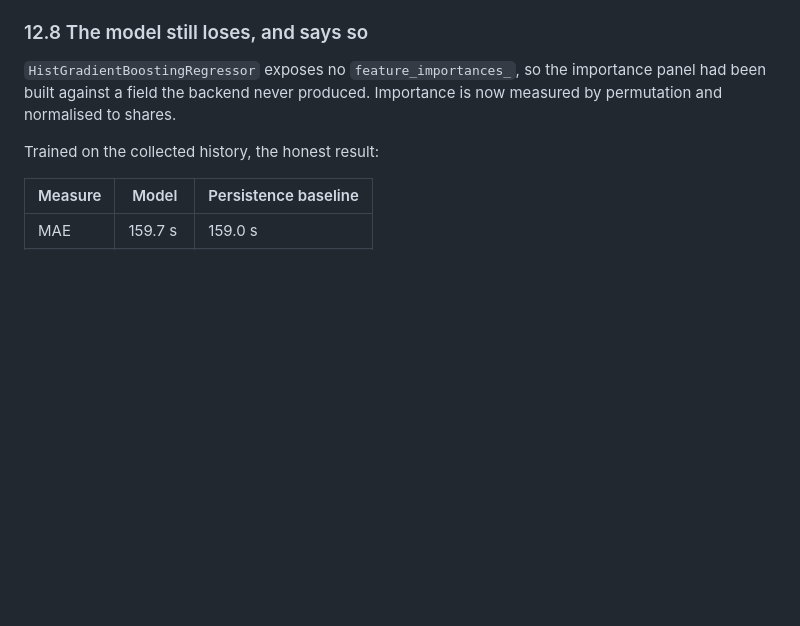
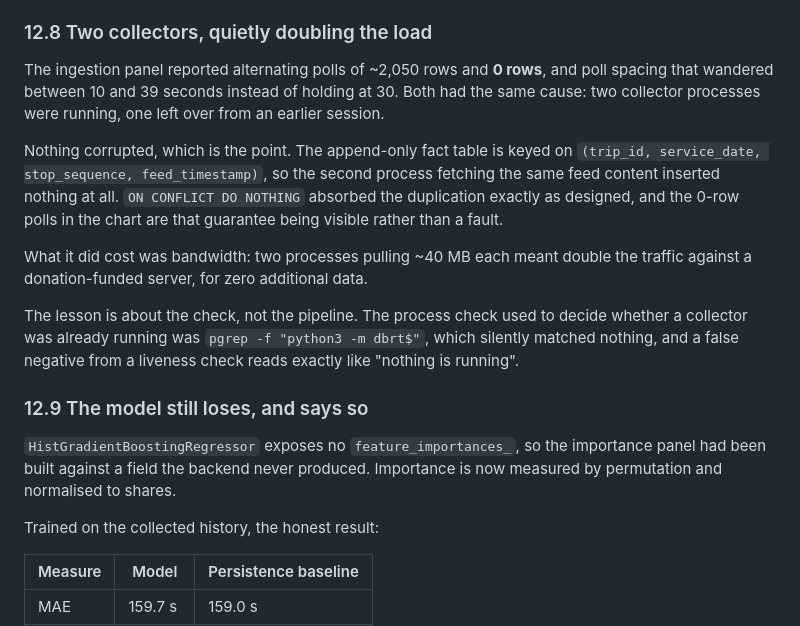
Before and after one commit to spacedust10/deutsche-bahn-realtime-analytics, a Markdown page: APPROACH.md, the part around the change. Rendered like a GitHub page; blank space fills up the shorter version.

Commit message:
docs(approach): record the duplicate-collector finding
Two collector processes were running at once. The append-only key absorbed it
without corruption, which is why the ingestion chart showed alternating 2,050
and 0 row writes: that is ON CONFLICT DO NOTHING being visible, not a fault.
The real cost was double the bandwidth against a free service, and the real
lesson was that the liveness check's pgrep pattern matched nothing.

```diff
--- a/APPROACH.md
+++ b/APPROACH.md
@@ -778,7 +778,28 @@ page.
 - **An instruction that was not true.** The model panel's empty state named a
   command that did not exist. It now names `make train`, which does.
 
-### 12.8 The model still loses, and says so
+### 12.8 Two collectors, quietly doubling the load
+
+The ingestion panel reported alternating polls of ~2,050 rows and **0 rows**,
+and poll spacing that wandered between 10 and 39 seconds instead of holding at
+30. Both had the same cause: two collector processes were running, one left
+over from an earlier session.
+
+Nothing corrupted, which is the point. The append-only fact table is keyed on
+`(trip_id, service_date, stop_sequence, feed_timestamp)`, so the second process
+fetching the same feed content inserted nothing at all. `ON CONFLICT DO NOTHING`
+absorbed the duplication exactly as designed, and the 0-row polls in the chart
+are that guarantee being visible rather than a fault.
+
+What it did cost was bandwidth: two processes pulling ~40 MB each meant double
+the traffic against a donation-funded server, for zero additional data.
+
+The lesson is about the check, not the pipeline. The process check used to
+decide whether a collector was already running was `pgrep -f "python3 -m dbrt$"`,
+which silently matched nothing, and a false negative from a liveness check reads
+exactly like "nothing is running".
+
+### 12.9 The model still loses, and says so
 
 `HistGradientBoostingRegressor` exposes no `feature_importances_`, so the
 importance panel had been built against a field the backend never produced.
```
